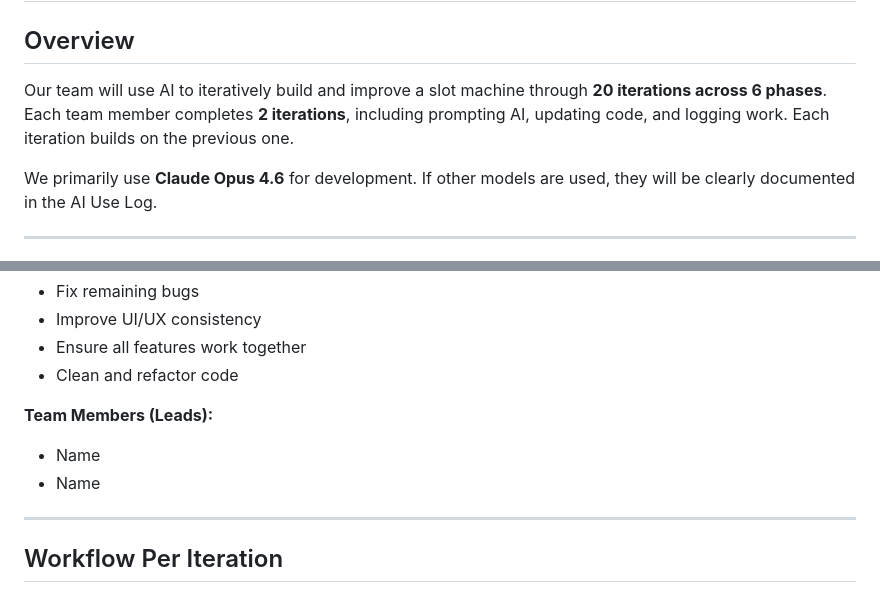
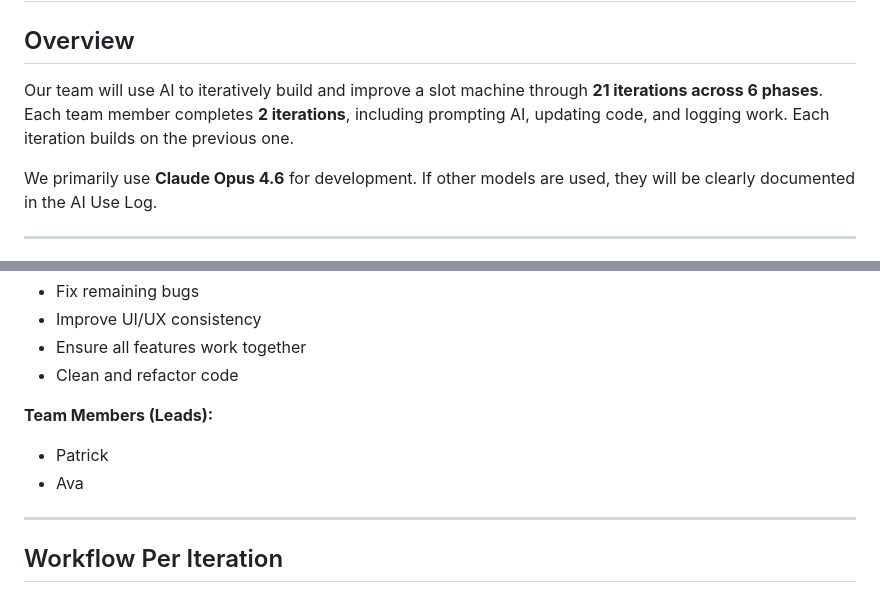
Before and after one commit to cse110-sp24-group05/warmup2-slot-machine, a Markdown page: plan/ai-plan.md, 2 parts joined by grey strips. GitHub-like rendering.

```diff
--- a/plan/ai-plan.md
+++ b/plan/ai-plan.md
@@ -2,7 +2,7 @@
 
 ## Overview
 
-Our team will use AI to iteratively build and improve a slot machine through **20 iterations across 6 phases**. Each team member completes **2 iterations**, including prompting AI, updating code, and logging work. Each iteration builds on the previous one.
+Our team will use AI to iteratively build and improve a slot machine through **21 iterations across 6 phases**. Each team member completes **2 iterations**, including prompting AI, updating code, and logging work. Each iteration builds on the previous one.
 
 We primarily use **Claude Opus 4.6** for development. If other models are used, they will be clearly documented in the AI Use Log.
 
@@ -119,8 +119,8 @@ We primarily use **Claude Opus 4.6** for development. If other models are used,
 
 **Team Members (Leads):**
 
-- Name
-- Name
+- Patrick
+- Ava
 
 ---
 
```
Also changed, not shown: plan/ai-use-log.md (+1 -34 lines).
